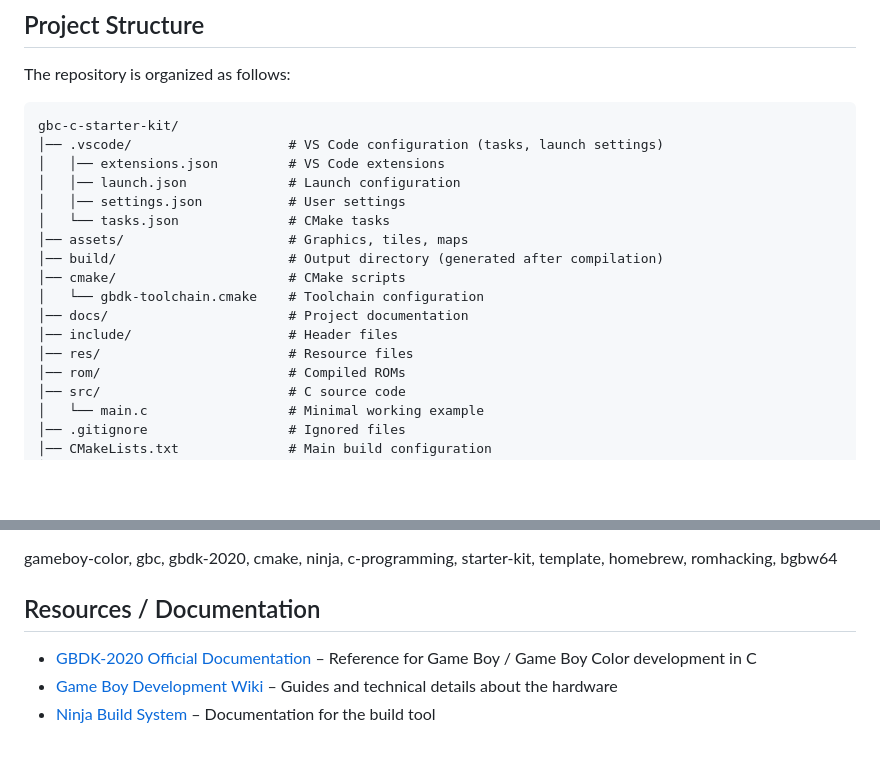
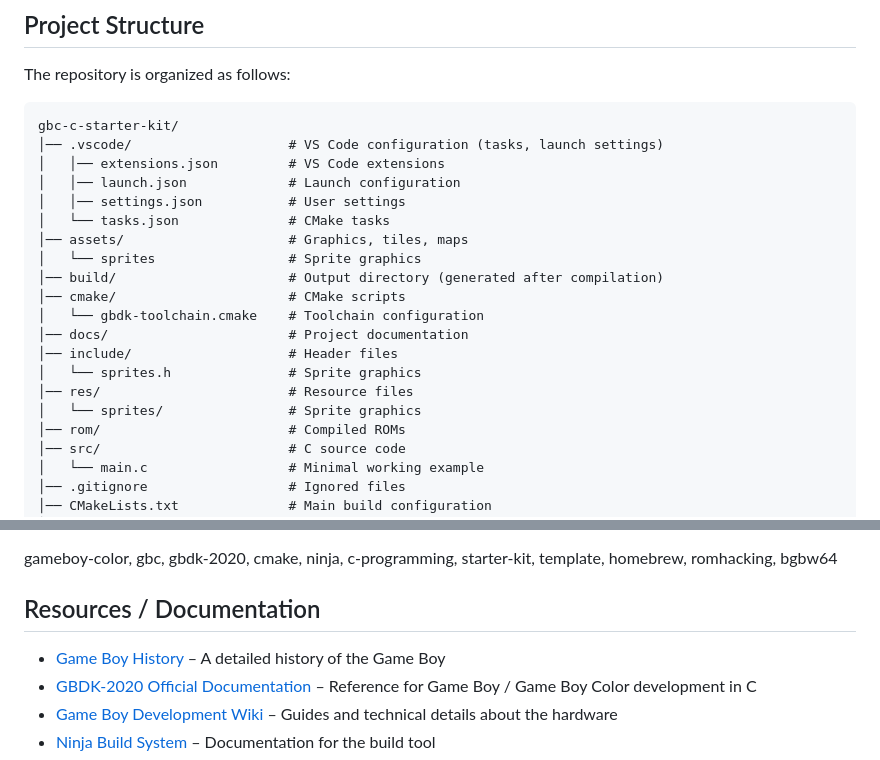
Before and after one commit to spinellifabio/gbc-c-starter-kit, a Markdown page: README.md, 2 parts joined by grey strips. GitHub-like rendering; blank space fills up the shorter version.

```diff
--- a/README.md
+++ b/README.md
@@ -146,12 +146,15 @@ gbc-c-starter-kit/
 │   │── settings.json           # User settings
 │   └── tasks.json              # CMake tasks
 │── assets/                     # Graphics, tiles, maps
+│   └── sprites                 # Sprite graphics
 │── build/                      # Output directory (generated after compilation)
 │── cmake/                      # CMake scripts
 │   └── gbdk-toolchain.cmake    # Toolchain configuration
 │── docs/                       # Project documentation
 │── include/                    # Header files
+│   └── sprites.h               # Sprite graphics
 │── res/                        # Resource files
+│   └── sprites/                # Sprite graphics
 │── rom/                        # Compiled ROMs
 │── src/                        # C source code
 │   └── main.c                  # Minimal working example
@@ -191,6 +194,7 @@ gameboy-color, gbc, gbdk-2020, cmake, ninja, c-programming, starter-kit, templat
 
 ## Resources / Documentation
 
+- [Game Boy History](https://laroldsretrogameyard.com/articles/long-live-the-nintendo-game-boy/) – A detailed history of the Game Boy
 - [GBDK-2020 Official Documentation](https://gbdk-2020.github.io/gbdk-2020/) – Reference for Game Boy / Game Boy Color development in C
 - [Game Boy Development Wiki](https://gbdev.io/) – Guides and technical details about the hardware
 - [Ninja Build System](https://ninja-build.org/) – Documentation for the build tool
```
Also changed, not shown: other parts of README.md (+1 -0 lines), assets/sprites/Alex_idle_16x16.png (added), assets/sprites/Alex_run_16x16.png (added), 12 other files.
